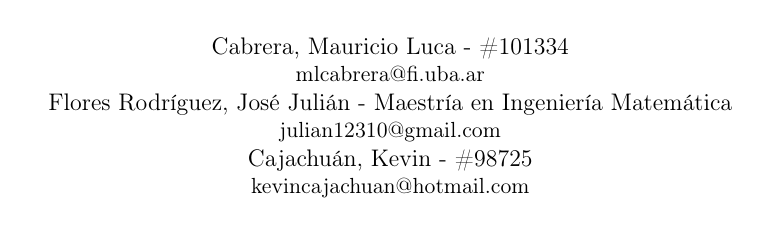
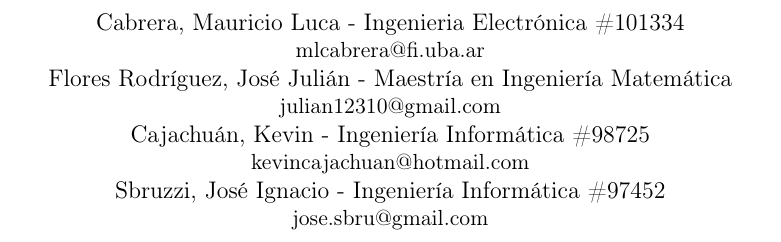
Before and after one commit to MauricioFIUBA/Informe-de-aprendizaje-estadistico, a LaTeX problem sheet (Tareas.tex): part of page 1 of 11, cut so that both start at the same text. Compiled offline with pdfLaTeX.

Commit message:
Agregado de todos los miembros + las carreras

```diff
--- a/Tareas.tex
+++ b/Tareas.tex
@@ -18,7 +18,7 @@
 \usepackage{float}
 
 \title{Tarea de Aprendizaje Estadístico, Teoría y aplicación}
-\author{Mauricio Luca Cabrera}
+\author{}
 \date{}
 
 \begin{document}
@@ -38,12 +38,14 @@
       {\scshape\large  ALUMNOS: \par}
       \vspace{0.5cm}
     \centering
-      {\normalsize  Cabrera, Mauricio Luca - \#101334 \par}
+      {\normalsize  Cabrera, Mauricio Luca - Ingenieria Electrónica \#101334 \par}
       {\small  mlcabrera@fi.uba.ar \par}
 	  {\normalsize Flores Rodríguez, José Julián - Maestría en Ingeniería Matemática \par}
       {\small  julian12310@gmail.com \par}
-	  {\normalsize Cajachuán, Kevin - \#98725 \par}
+	  {\normalsize Cajachuán, Kevin - Ingeniería Informática \#98725 \par}
       {\small  kevincajachuan@hotmail.com \par}
+	  {\normalsize Sbruzzi, José Ignacio - Ingeniería Informática \#97452 \par}
+      {\small  jose.sbru@gmail.com \par}
 \end{titlepage} %Cerrado de la caratula del tp
 \newpage
 \tableofcontents
```
Also changed, not shown: Tareas.pdf.
